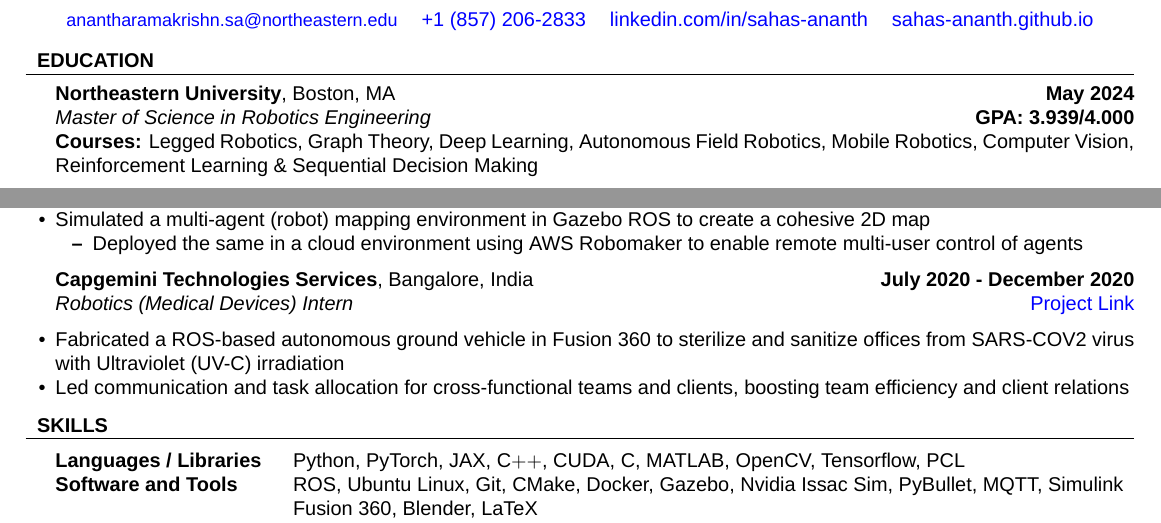
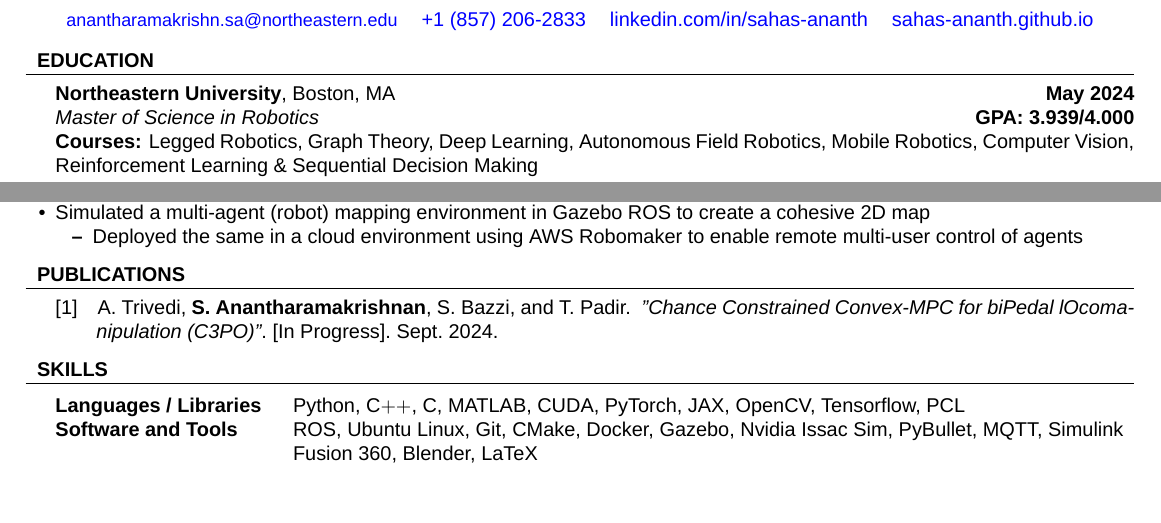
Before and after one commit to Sahas-Ananth/Resume, a LaTeX CV (sahas_resume.tex, which reads resume.cls): two parts of the page, joined at a grey line, cut so that both start at the same text, the shorter picture padded with empty space. Compiled offline with XeLaTeX; a missing font is replaced by an installed copy or a similar font.

Commit message:
Added Publication Section.

```diff
--- a/resume.cls
+++ b/resume.cls
@@ -37,6 +37,7 @@
 \usepackage{fontspec}
 \usepackage{color,soul}
 \usepackage{enumitem}
+\usepackage[maxbibnames=99,giveninits=true]{biblatex}
 
 %--------------------------------------------------------------
 \usepackage{color}
@@ -290,3 +292,6 @@
 		}{
 	\end{itemize}
 }
+
+\addbibresource{publications.bib}
+\renewcommand*{\mkbibnamegiven}[1]{%
--- a/sahas_resume.tex
+++ b/sahas_resume.tex
@@ -37,7 +37,9 @@
 
 % EDUCATION SECTION
 \begin{rSection}{EDUCATION}
-	\rEducation{Northeastern University}{Boston, MA}{May 2024}{Master of Science in Robotics Engineering}{3.939/4.000}{Legged Robotics, Graph Theory, Deep Learning, Autonomous Field Robotics, Mobile Robotics, Computer Vision, Reinforcement Learning \& Sequential Decision Making}
+	\rEducation{Northeastern University}{Boston, MA}{May 2024}{Master of Science in Robotics}{3.939/4.000}{Legged Robotics, Graph Theory, Deep Learning, Autonomous Field Robotics, Mobile Robotics, Computer Vision, Reinforcement Learning \& Sequential Decision Making}
+
+	\vspace{-1mm}
 
 	\rEducation{Anna University}{Chennai, India}{May 2022}{Bachelor of Engineering in Electrical and Electronics Engineering}{8.66/10.00}{}%{Digital Signal Processing, Embedded Systems, Robotics \& Machine Vision System, Control Systems, and Data Structures}\\
 \end{rSection}
@@ -82,15 +85,19 @@
 		\end{itemize}
 	\end{rProjExpDetails}
 
-	\begin{rProjExpDetails}{Capgemini Technologies Services}{Bangalore, India}{July 2020 - December 2020}{Robotics (Medical Devices) Intern}{https://github.com/Sahas-Ananth/ROS-ASV}{}
-		\item Fabricated a ROS-based autonomous ground vehicle in Fusion 360 to sterilize and sanitize offices from SARS-COV2 virus with Ultraviolet (UV-C) irradiation
-		\item Led communication and task allocation for cross-functional teams and clients, boosting team efficiency and client relations
-	\end{rProjExpDetails}
+	% \begin{rProjExpDetails}{Capgemini Technologies Services}{Bangalore, India}{July 2020 - December 2020}{Robotics (Medical Devices) Intern}{https://github.com/Sahas-Ananth/ROS-ASV}{}
+	% 	\item Fabricated a ROS-based autonomous ground vehicle in Fusion 360 to sterilize and sanitize offices from SARS-COV2 virus with Ultraviolet (UV-C) irradiation
+	% 	\item Led communication and task allocation for cross-functional teams and clients, boosting team efficiency and client relations
+	% \end{rProjExpDetails}
 \end{rSection}
 % \vspace{-3mm}
+\begin{rSection}{PUBLICATIONS}
+	\nocite{*}
+	\printbibliography[heading=none]
+\end{rSection}
 \begin{rSection}{SKILLS}
 	\begin{tabular}{ @ {} >{\bfseries}l @{\hspace{3ex}} l }
-		Languages / Libraries & Python, PyTorch, JAX, C$++$, CUDA, C, MATLAB, OpenCV, Tensorflow, PCL                     \\
+		Languages / Libraries & Python, C$++$, C, MATLAB, CUDA, PyTorch, JAX, OpenCV, Tensorflow, PCL                     \\
 		Software and Tools    & ROS, Ubuntu Linux, Git, CMake, Docker, Gazebo, Nvidia Issac Sim, PyBullet, MQTT, Simulink \\
 		                      & Fusion 360, Blender, LaTeX                                                                \\
 	\end{tabular}
```
Also changed, not shown: publications.bib (added, +9 -0 lines), sahas_resume.pdf, resume.cls (11 more changed lines), sahas_resume.tex (1 more changed lines).
